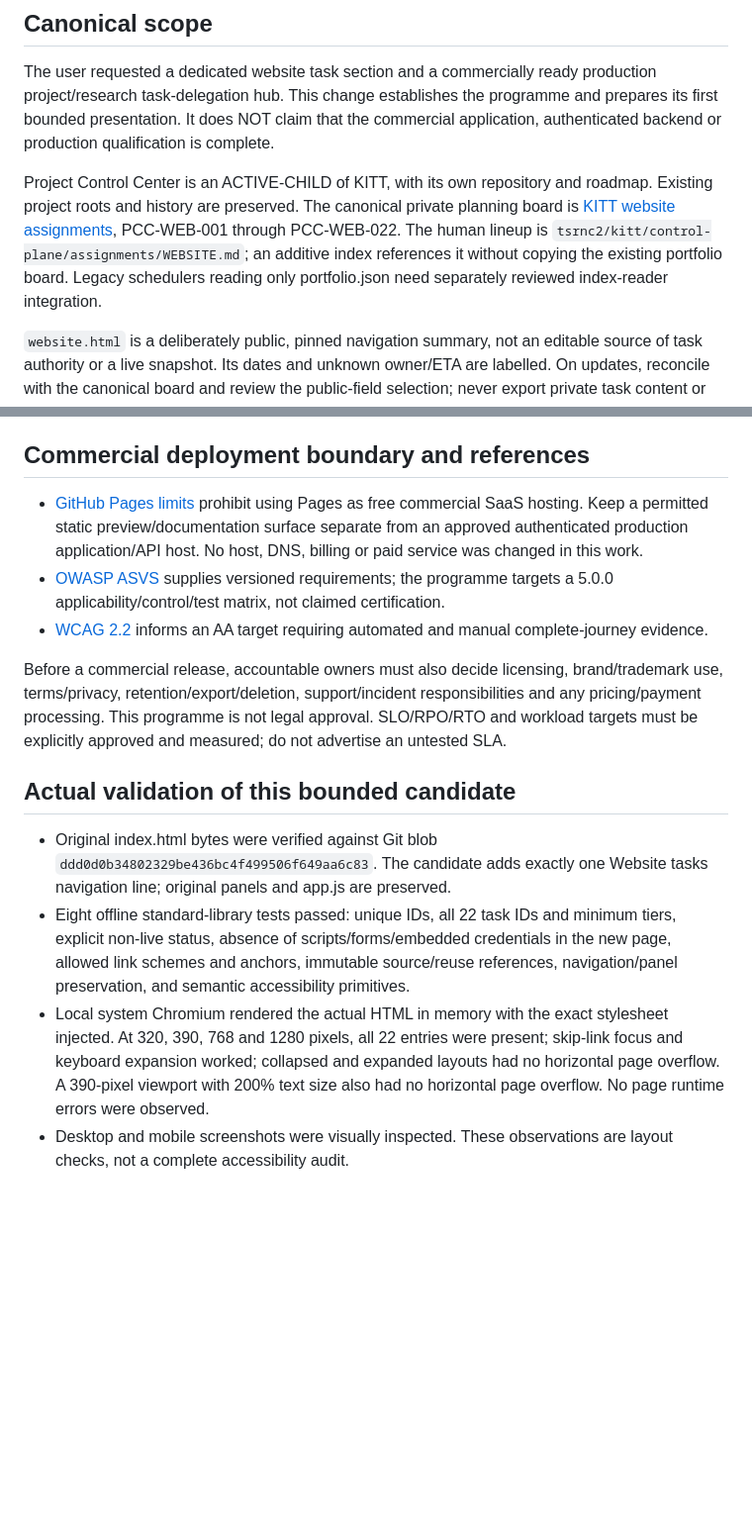
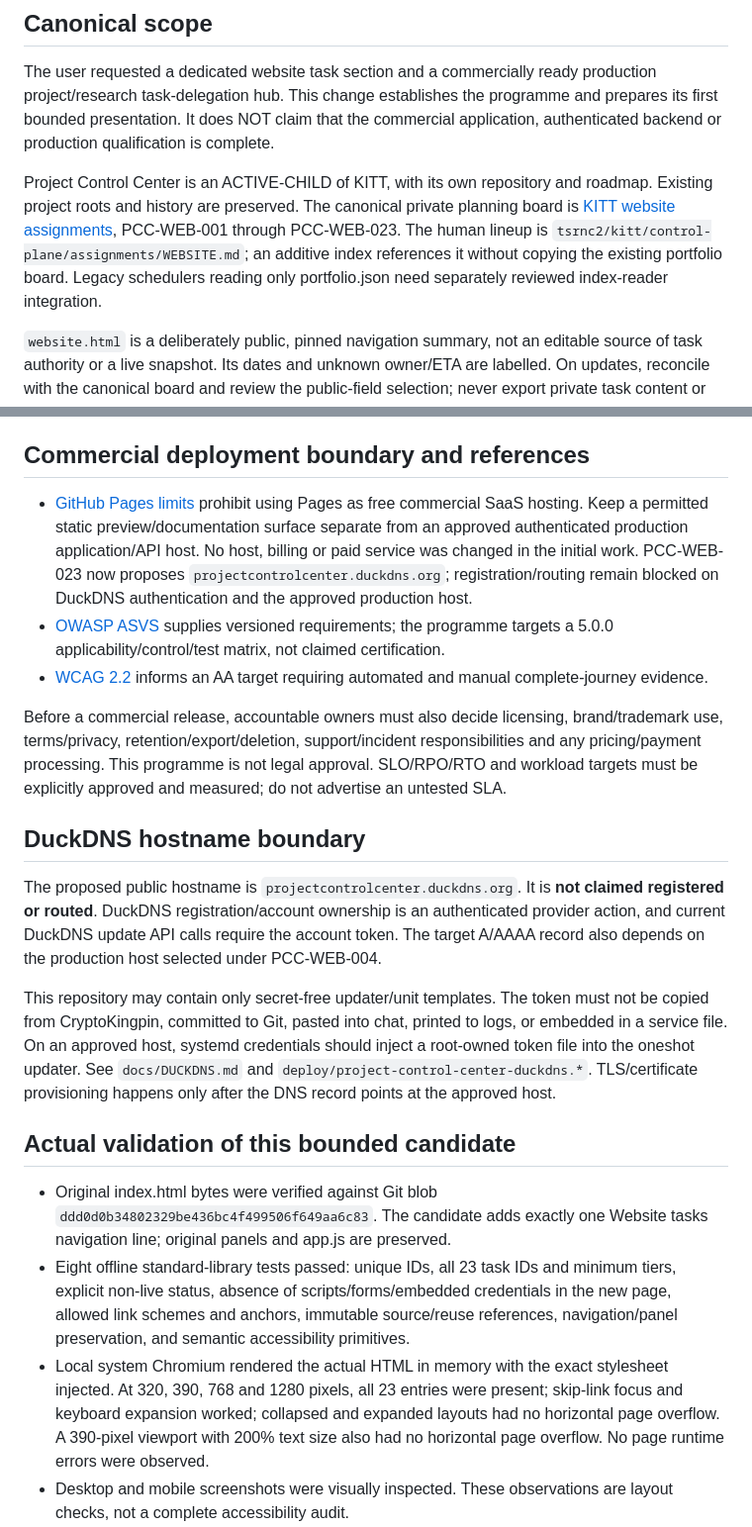
Before and after one commit to tsrnc2/project-control-center, a Markdown page: docs/WEBSITE-PRODUCTION-PROGRAM.md, 2 parts joined by grey strips. Shown at 99% size. GitHub-like rendering; blank space fills up the shorter version.

Commit message:
docs: add DuckDNS hostname and credential boundary

```diff
--- a/docs/WEBSITE-PRODUCTION-PROGRAM.md
+++ b/docs/WEBSITE-PRODUCTION-PROGRAM.md
@@ -6,7 +6,7 @@
 
 The user requested a dedicated website task section and a commercially ready production project/research task-delegation hub. This change establishes the programme and prepares its first bounded presentation. It does NOT claim that the commercial application, authenticated backend or production qualification is complete.
 
-Project Control Center is an ACTIVE-CHILD of KITT, with its own repository and roadmap. Existing project roots and history are preserved. The canonical private planning board is [KITT website assignments](https://github.com/tsrnc2/kitt/blob/5faf7d241aee37e2365a2764812170ad7ce26b2b/control-plane/assignments/project-control-center.json), PCC-WEB-001 through PCC-WEB-022. The human lineup is `tsrnc2/kitt/control-plane/assignments/WEBSITE.md`; an additive index references it without copying the existing portfolio board. Legacy schedulers reading only portfolio.json need separately reviewed index-reader integration.
+Project Control Center is an ACTIVE-CHILD of KITT, with its own repository and roadmap. Existing project roots and history are preserved. The canonical private planning board is [KITT website assignments](https://github.com/tsrnc2/kitt/blob/5faf7d241aee37e2365a2764812170ad7ce26b2b/control-plane/assignments/project-control-center.json), PCC-WEB-001 through PCC-WEB-023. The human lineup is `tsrnc2/kitt/control-plane/assignments/WEBSITE.md`; an additive index references it without copying the existing portfolio board. Legacy schedulers reading only portfolio.json need separately reviewed index-reader integration.
 
 `website.html` is a deliberately public, pinned navigation summary, not an editable source of task authority or a live snapshot. Its dates and unknown owner/ETA are labelled. On updates, reconcile with the canonical board and review the public-field selection; never export private task content or credentials to refresh this page. Do not use its static status to claim, take over or execute a task.
 
@@ -26,17 +26,23 @@ Each executable task must carry scope, capabilities, minimum worker/reviewer tie
 
 ## Commercial deployment boundary and references
 
-- [GitHub Pages limits](https://docs.github.com/en/pages/getting-started-with-github-pages/github-pages-limits) prohibit using Pages as free commercial SaaS hosting. Keep a permitted static preview/documentation surface separate from an approved authenticated production application/API host. No host, DNS, billing or paid service was changed in this work.
+- [GitHub Pages limits](https://docs.github.com/en/pages/getting-started-with-github-pages/github-pages-limits) prohibit using Pages as free commercial SaaS hosting. Keep a permitted static preview/documentation surface separate from an approved authenticated production application/API host. No host, billing or paid service was changed in the initial work. PCC-WEB-023 now proposes `projectcontrolcenter.duckdns.org`; registration/routing remain blocked on DuckDNS authentication and the approved production host.
 - [OWASP ASVS](https://owasp.org/projects/asvs) supplies versioned requirements; the programme targets a 5.0.0 applicability/control/test matrix, not claimed certification.
 - [WCAG 2.2](https://www.w3.org/TR/WCAG22/) informs an AA target requiring automated and manual complete-journey evidence.
 
 Before a commercial release, accountable owners must also decide licensing, brand/trademark use, terms/privacy, retention/export/deletion, support/incident responsibilities and any pricing/payment processing. This programme is not legal approval. SLO/RPO/RTO and workload targets must be explicitly approved and measured; do not advertise an untested SLA.
 
+## DuckDNS hostname boundary
+
+The proposed public hostname is `projectcontrolcenter.duckdns.org`. It is **not claimed registered or routed**. DuckDNS registration/account ownership is an authenticated provider action, and current DuckDNS update API calls require the account token. The target A/AAAA record also depends on the production host selected under PCC-WEB-004.
+
+This repository may contain only secret-free updater/unit templates. The token must not be copied from CryptoKingpin, committed to Git, pasted into chat, printed to logs, or embedded in a service file. On an approved host, systemd credentials should inject a root-owned token file into the oneshot updater. See `docs/DUCKDNS.md` and `deploy/project-control-center-duckdns.*`. TLS/certificate provisioning happens only after the DNS record points at the approved host.
+
 ## Actual validation of this bounded candidate
 
 - Original index.html bytes were verified against Git blob `ddd0d0b34802329be436bc4f499506f649aa6c83`. The candidate adds exactly one Website tasks navigation line; original panels and app.js are preserved.
-- Eight offline standard-library tests passed: unique IDs, all 22 task IDs and minimum tiers, explicit non-live status, absence of scripts/forms/embedded credentials in the new page, allowed link schemes and anchors, immutable source/reuse references, navigation/panel preservation, and semantic accessibility primitives.
-- Local system Chromium rendered the actual HTML in memory with the exact stylesheet injected. At 320, 390, 768 and 1280 pixels, all 22 entries were present; skip-link focus and keyboard expansion worked; collapsed and expanded layouts had no horizontal page overflow. A 390-pixel viewport with 200% text size also had no horizontal page overflow. No page runtime errors were observed.
+- Eight offline standard-library tests passed: unique IDs, all 23 task IDs and minimum tiers, explicit non-live status, absence of scripts/forms/embedded credentials in the new page, allowed link schemes and anchors, immutable source/reuse references, navigation/panel preservation, and semantic accessibility primitives.
+- Local system Chromium rendered the actual HTML in memory with the exact stylesheet injected. At 320, 390, 768 and 1280 pixels, all 23 entries were present; skip-link focus and keyboard expansion worked; collapsed and expanded layouts had no horizontal page overflow. A 390-pixel viewport with 200% text size also had no horizontal page overflow. No page runtime errors were observed.
 - Desktop and mobile screenshots were visually inspected. These observations are layout checks, not a complete accessibility audit.
 - The default Playwright browser executable was missing. The installed system Chromium was used instead. A synthetic-origin navigation attempt returned ERR_BLOCKED_BY_ADMINISTRATOR; no policy was disabled. The successful checks were in-memory local-content checks, NOT live navigation, HTTPS, link reachability or deployment verification.
 - KITT registry replacement was checked locally to preserve all 24 prior entries and add exactly one child. The published registry blob matched the checked bytes. Drive insertion used a required revision guard and its exact inserted text was read back.
```
